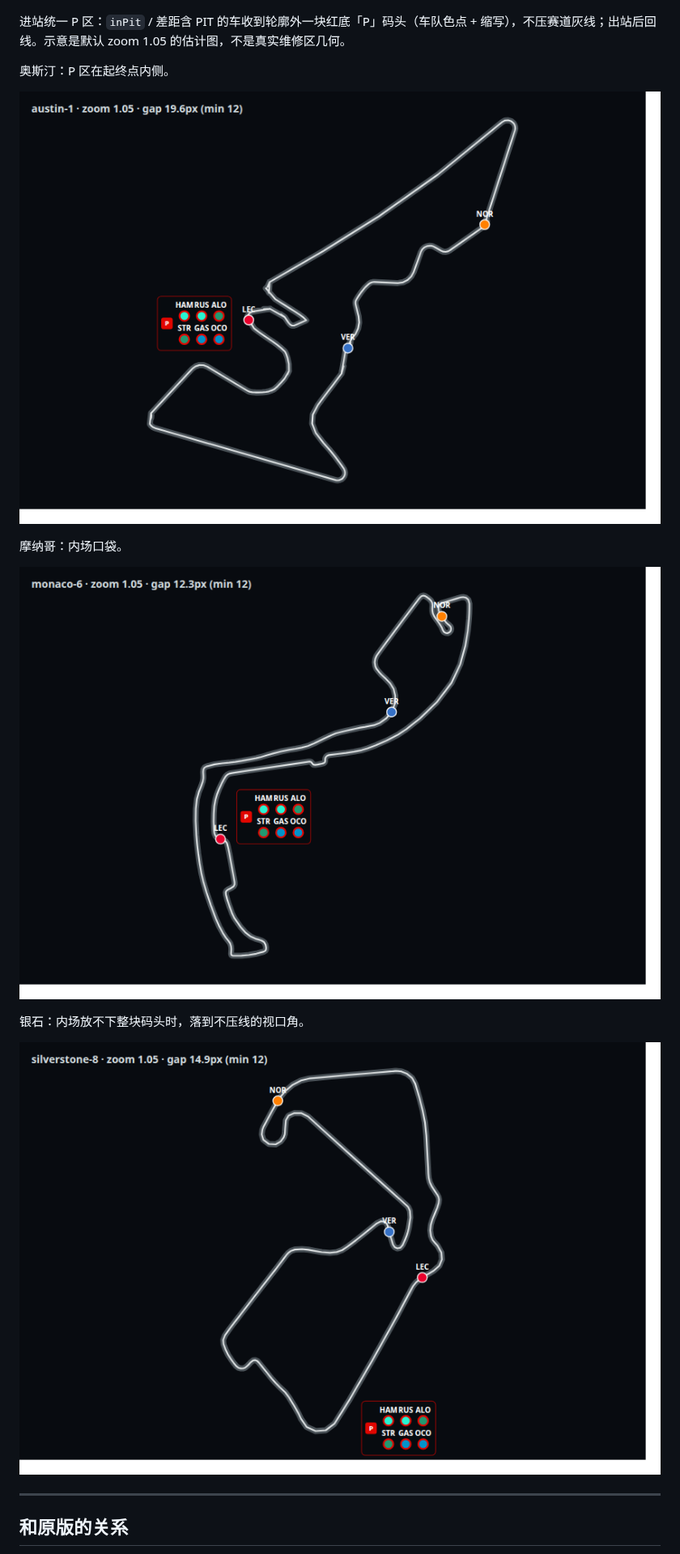
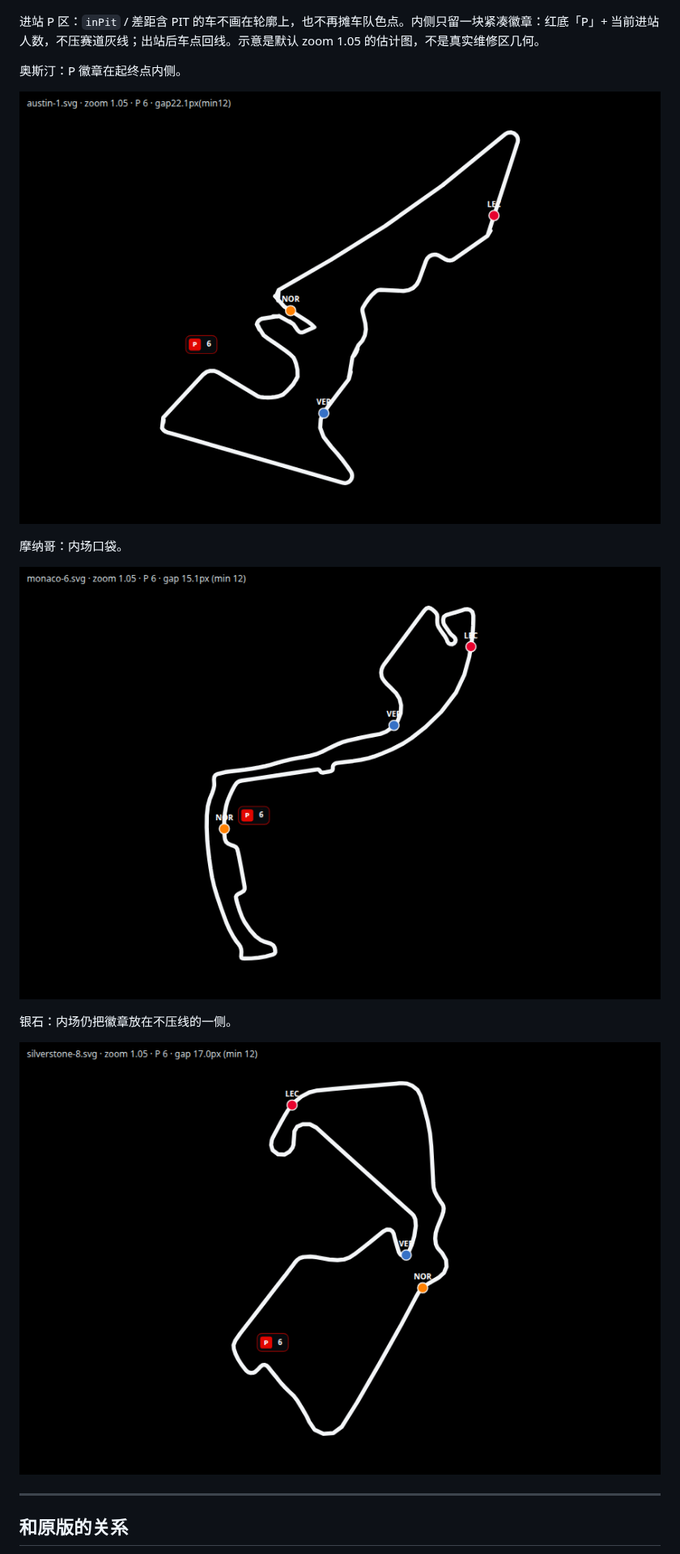
Before and after one commit to Ryan-1021/F1-Director, a Markdown page: README.md, the part around one of its changes. Shown at 81% size. Rendered like a GitHub page; pictures changed too: docs/pit-bay-austin.png, docs/pit-bay-monaco.png, docs/pit-bay-silverstone.png.

```diff
--- a/README.md
+++ b/README.md
@@ -23,7 +23,7 @@
 
 ![估计赛道图旗语上色（银石，全部旗况）](docs/trackmap-flags-contact-sheet.png)
 
-进站统一 P 区：`inPit` / 差距含 PIT 的车收到轮廓外一块红底「P」码头（车队色点 + 缩写），不压赛道灰线；出站后回线。示意是默认 zoom 1.05 的估计图，不是真实维修区几何。
+进站 P 区：`inPit` / 差距含 PIT 的车不画在轮廓上，也不再摊车队色点。内侧只留一块紧凑徽章：红底「P」+ 当前进站人数，不压赛道灰线；出站后车点回线。示意是默认 zoom 1.05 的估计图，不是真实维修区几何。
 
-奥斯汀：P 区在起终点内侧。
+奥斯汀：P 徽章在起终点内侧。
 
@@ -35,3 +35,3 @@
 
-银石：内场放不下整块码头时，落到不压线的视口角。
+银石：内场仍把徽章放在不压线的一侧。
 
```
Also changed, not shown: other parts of README.md (+4 -4 lines), director/TRACKMAP.md (+3 -3 lines), 4 other files.
